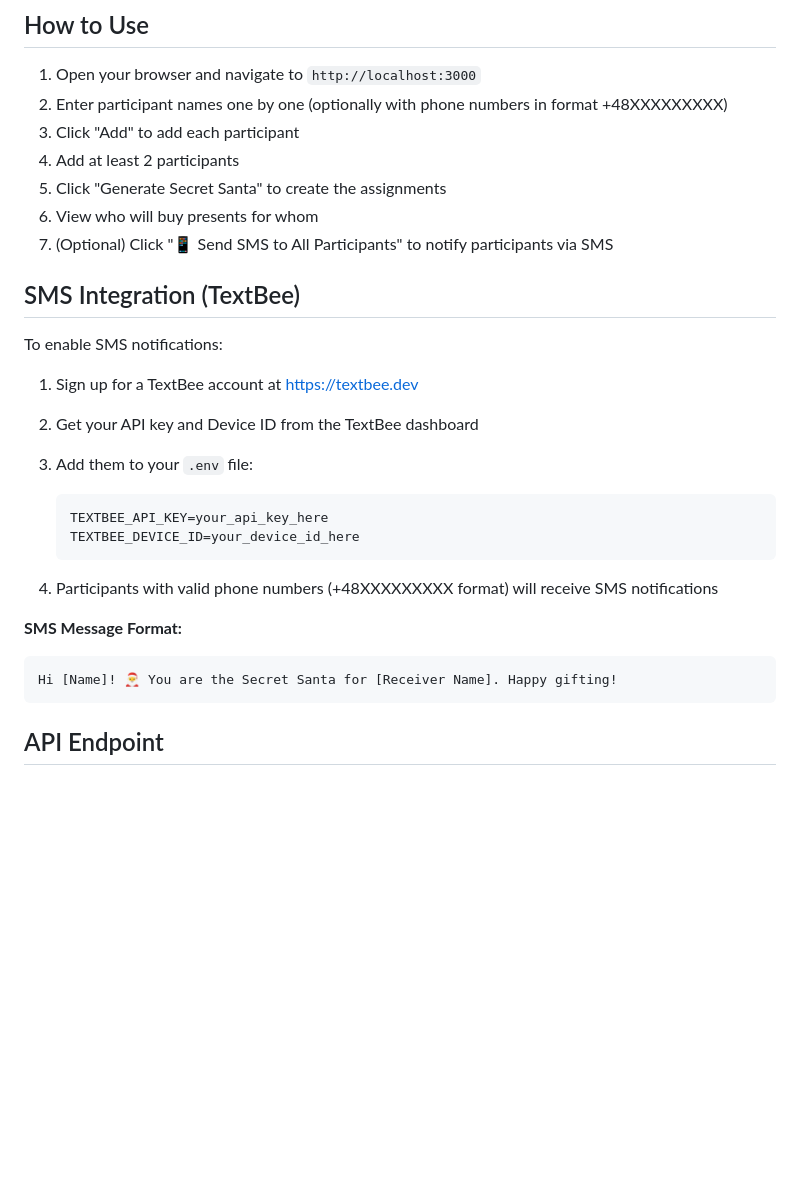
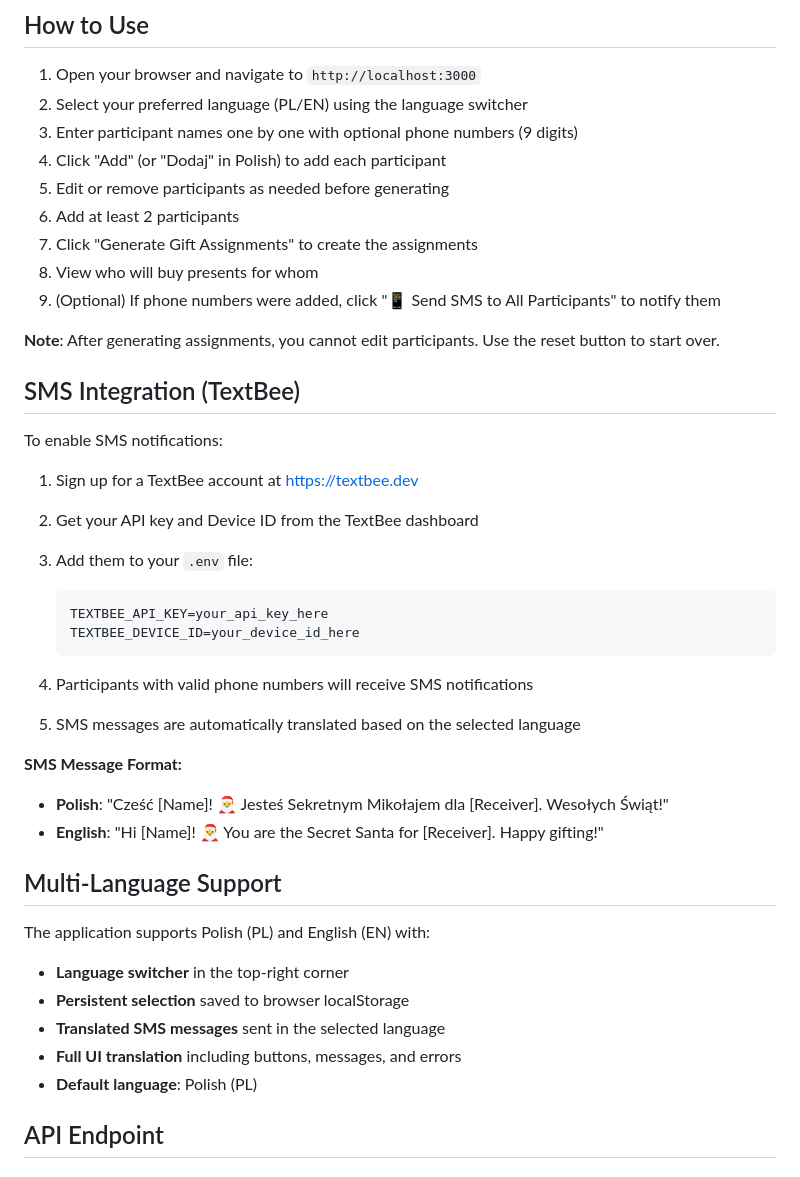
Before and after one commit to sodelalbert/secret-santa, a Markdown page: README.md, the part around one of its changes. Rendered like a GitHub page; blank space fills up the shorter version.

````diff
--- a/README.md
+++ b/README.md
@@ -112,12 +127,16 @@ The application will be available at `http://localhost:PORT` (where PORT is defi
 ## How to Use
 
 1. Open your browser and navigate to `http://localhost:3000`
-2. Enter participant names one by one (optionally with phone numbers in format +48XXXXXXXXX)
-3. Click "Add" to add each participant
-4. Add at least 2 participants
-5. Click "Generate Secret Santa" to create the assignments
-6. View who will buy presents for whom
-7. (Optional) Click "📱 Send SMS to All Participants" to notify participants via SMS
+2. Select your preferred language (PL/EN) using the language switcher
+3. Enter participant names one by one with optional phone numbers (9 digits)
+4. Click "Add" (or "Dodaj" in Polish) to add each participant
+5. Edit or remove participants as needed before generating
+6. Add at least 2 participants
+7. Click "Generate Gift Assignments" to create the assignments
+8. View who will buy presents for whom
+9. (Optional) If phone numbers were added, click "📱 Send SMS to All Participants" to notify them
+
+**Note**: After generating assignments, you cannot edit participants. Use the reset button to start over.
 
 ## SMS Integration (TextBee)
 
@@ -132,13 +151,23 @@ To enable SMS notifications:
    TEXTBEE_DEVICE_ID=your_device_id_here
    ```
 
-4. Participants with valid phone numbers (+48XXXXXXXXX format) will receive SMS notifications
+4. Participants with valid phone numbers will receive SMS notifications
+5. SMS messages are automatically translated based on the selected language
 
 **SMS Message Format:**
 
-```text
-Hi [Name]! 🎅 You are the Secret Santa for [Receiver Name]. Happy gifting!
-```
+- **Polish**: "Cześć [Name]! 🎅 Jesteś Sekretnym Mikołajem dla [Receiver]. Wesołych Świąt!"
+- **English**: "Hi [Name]! 🎅 You are the Secret Santa for [Receiver]. Happy gifting!"
+
+## Multi-Language Support
+
+The application supports Polish (PL) and English (EN) with:
+
+- **Language switcher** in the top-right corner
+- **Persistent selection** saved to browser localStorage
+- **Translated SMS messages** sent in the selected language
+- **Full UI translation** including buttons, messages, and errors
+- **Default language**: Polish (PL)
 
 ## API Endpoint
 
````
Also changed, not shown: other parts of README.md (+75 -26 lines).
